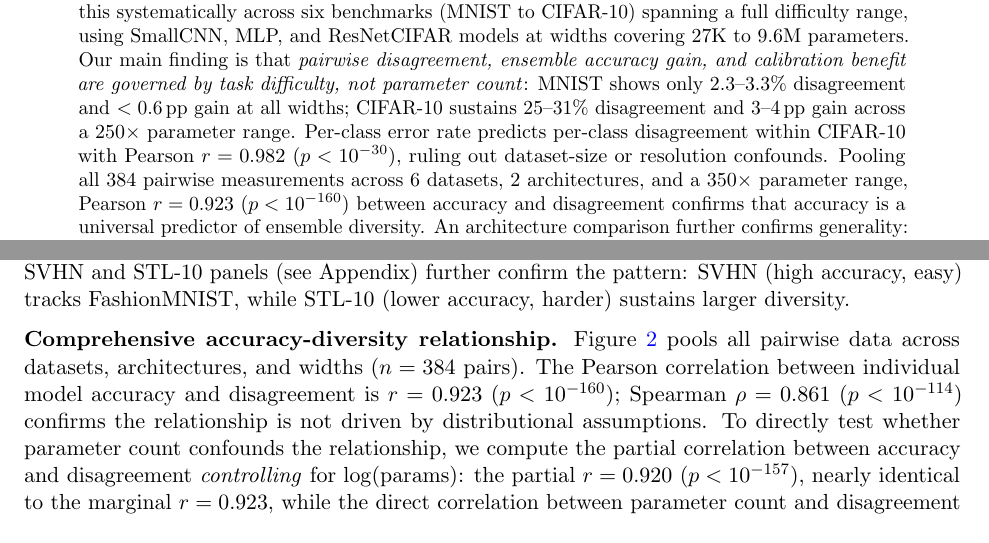
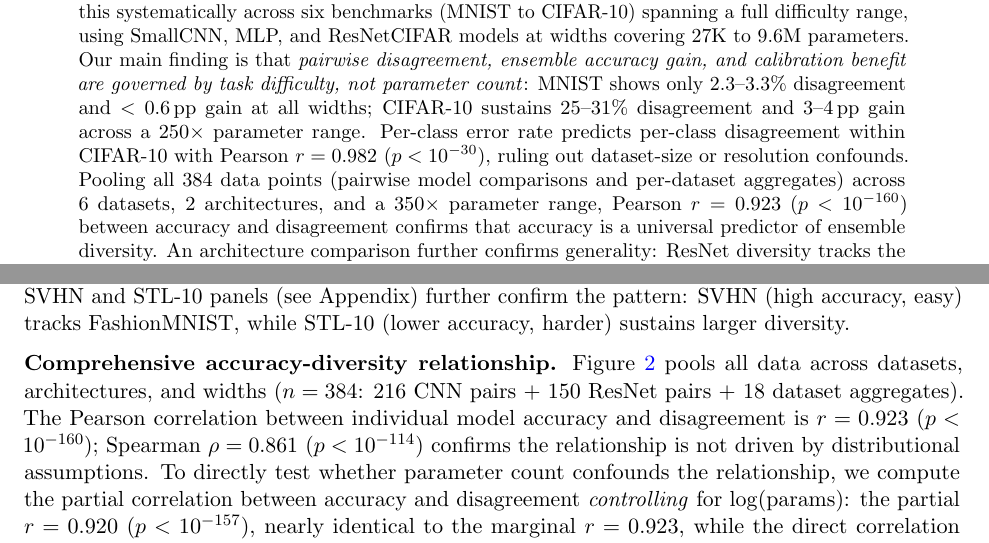
Before and after one commit to mbottoni/scaling-ensembles, a LaTeX paper (reports/scaling_ensembles_report.tex): two parts of pages 1 and 6 of 27, joined at a grey line, cut so that both start at the same text. Compiled offline with pdfLaTeX.

Commit message:
Clarify n=384 composition throughout: pairwise pairs + dataset aggregates
Not all 384 are individual pairwise comparisons; 18 are per-dataset
aggregates. Updated abstract, contributions, and results section.

```diff
--- a/reports/scaling_ensembles_report.tex
+++ b/reports/scaling_ensembles_report.tex
@@ -44,7 +44,7 @@ disagreement and $<0.6$\,pp gain at all widths; CIFAR-10 sustains
 $25$--$31\%$ disagreement and $3$--$4$\,pp gain across a $250\times$
 parameter range.  Per-class error rate predicts per-class disagreement
 within CIFAR-10 with Pearson $r=0.982$ ($p<10^{-30}$), ruling out
-dataset-size or resolution confounds.  Pooling all 384 pairwise measurements across 6 datasets, 2 architectures,
+dataset-size or resolution confounds.  Pooling all 384 data points (pairwise model comparisons and per-dataset aggregates) across 6 datasets, 2 architectures,
 and a 350$\times$ parameter range, Pearson $r = 0.923$ ($p < 10^{-160}$)
 between accuracy and disagreement confirms that accuracy is a universal
 predictor of ensemble diversity.  An architecture comparison further
@@ -431,8 +431,8 @@ FashionMNIST, while STL-10 (lower accuracy, harder) sustains larger
 diversity.
 
 \textbf{Comprehensive accuracy-diversity relationship.}
-Figure~\ref{fig:acc_disagree} pools all pairwise data across datasets,
-architectures, and widths ($n = 384$ pairs).  The Pearson correlation
+Figure~\ref{fig:acc_disagree} pools all data across datasets,
+architectures, and widths ($n = 384$: 216 CNN pairs $+$ 150 ResNet pairs $+$ 18 dataset aggregates).  The Pearson correlation
 between individual model accuracy and disagreement is $r = 0.923$
 ($p < 10^{-160}$); Spearman $\rho = 0.861$ ($p < 10^{-114}$) confirms
 the relationship is not driven by distributional assumptions.  To
```
Also changed, not shown: reports/scaling_ensembles_report.tex (4 more changed lines).
